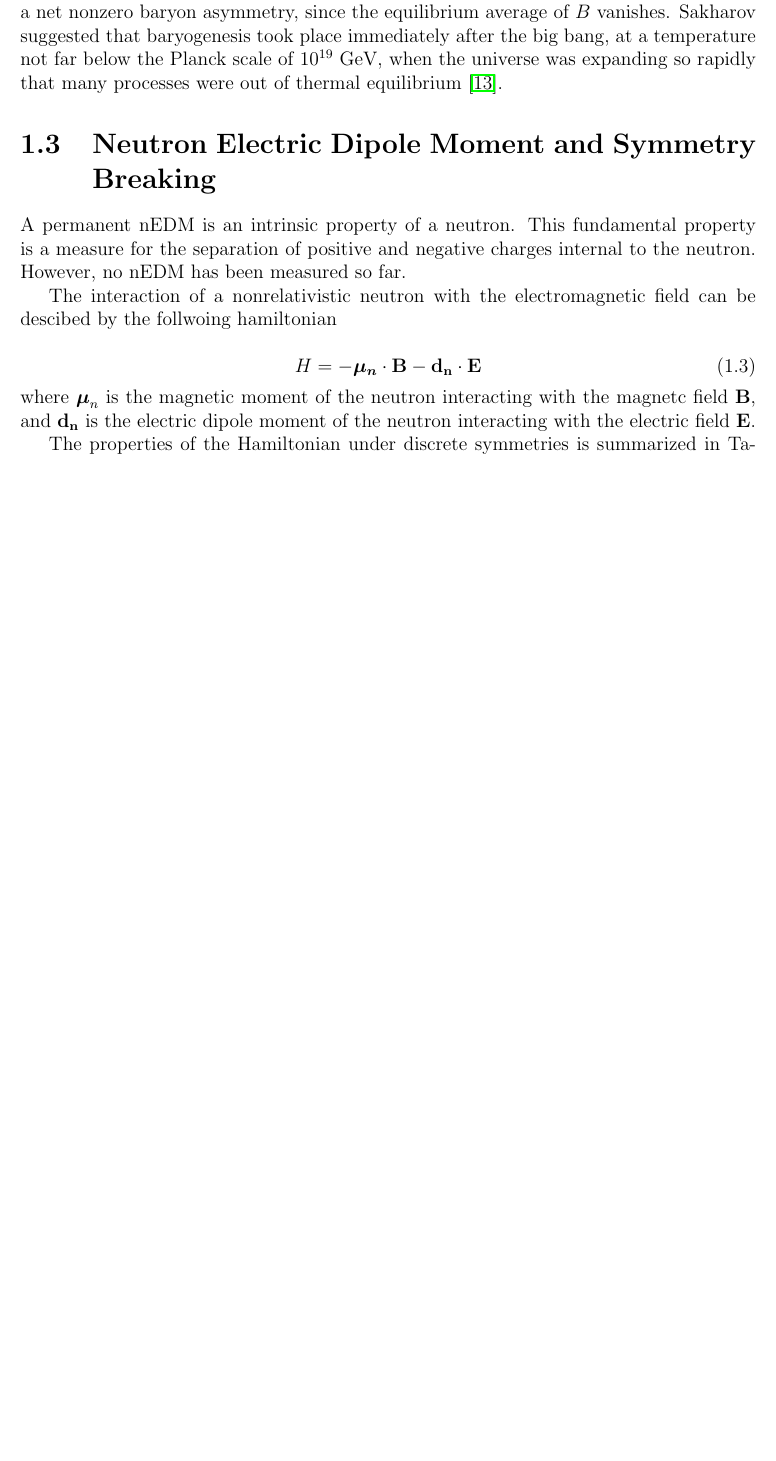
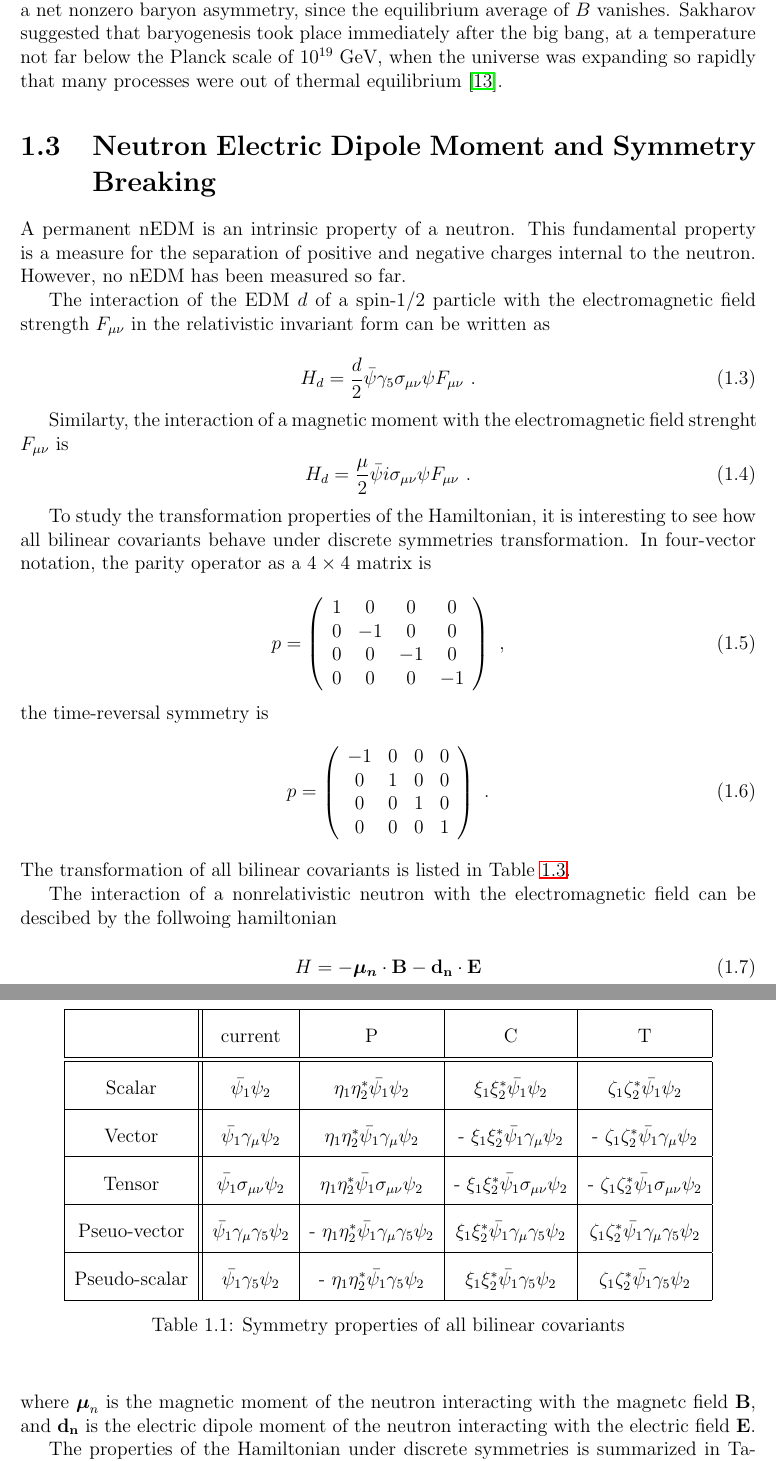
Before and after one commit to Andalibt/Thesis, a LaTeX thesis (main.tex, which reads intro.tex): part of page 21 of 152 before the commit and two parts of pages 21 and 22 of 152 after it, the two joined at a grey line, cut so that both start at the same text, the shorter picture padded with empty space. Compiled offline with pdfLaTeX.

Commit message:
edit title, add relativistic Hamiltonian

```diff
--- a/intro.tex
+++ b/intro.tex
@@ -155,6 +155,73 @@ A permanent nEDM is an intrinsic property of a neutron. This
 fundamental property is a measure for the separation of positive and
 negative charges internal to the neutron. However, no nEDM has been
 measured so far.
+
+
+The interaction of the EDM $d$ of a spin-1/2 particle with the
+electromagnetic field strength $F_{\mu \nu}$ in the relativistic
+invariant form can be written as
+
+\begin{equation}
+\label{eqn:hamiltonianRELelectric}
+  H_d = \frac{d}{2} \bar{\psi} \gamma_5 \sigma_{\mu \nu} \psi F_{\mu \nu}~.
+\end{equation}
+
+Similarty, the interaction of a magnetic moment with the
+electromagnetic field strenght $F_{\mu \nu}$ is
+\begin{equation}
+\label{eqn:hamiltonianRELmagnetic}
+  H_d = \frac{\mu}{2} \bar{\psi} i \sigma_{\mu \nu} \psi F_{\mu \nu}~.
+\end{equation}
+
+To study the transformation properties of the Hamiltonian, it is
+interesting to see how all bilinear covariants behave under discrete
+symmetries transformation.
+In four-vector notation, the parity operator as a
+$4 \times 4$ matrix is
+
+\begin{equation}
+\label{eqn:parityMatrix}
+p = \left(
+  \begin{array}{cccc}
+    1 & 0 & 0 & 0 \\
+    0 & -1 & 0 & 0 \\
+    0 & 0 & -1 & 0 \\
+    0 & 0 & 0 & -1
+  \end{array}
+  \right) ~,
+\end{equation}
+the time-reversal symmetry is
+\begin{equation}
+\label{eqn:TMatrix}
+p = \left(
+  \begin{array}{cccc}
+    -1 & 0 & 0 & 0 \\
+    0 & 1 & 0 & 0 \\
+    0 & 0 & 1 & 0 \\
+    0 & 0 & 0 & 1
+  \end{array}
+  \right) ~.
+\end{equation}
+The transformation of all bilinear covariants is listed in
+Table~\ref{tab:transformation}.
+\begin{table}[h!]
+  \label{tab:transformation}
+  \begin{center}
+    \renewcommand{\arraystretch}{2}
+\begin{tabular} {| c || c | c | c | c |}
+  \hline
+  & current & P & C & T \\ \hline
+  \hline
+  Scalar & $\bar{\psi_1} \psi_2$ & $\eta_1 \eta_2^* \bar{\psi_1}\psi_2$ &  $\xi_1 \xi_2^* \bar{\psi_1}\psi_2$ &  $\zeta_1 \zeta_2^* \bar{\psi_1}\psi_2$ \\ \hline
+  Vector & $\bar{\psi_1}\gamma_\mu \psi_2$ &  $\eta_1 \eta_2^* \bar{\psi_1}\gamma_\mu \psi_2$ & - $\xi_1 \xi_2^* \bar{\psi_1}\gamma_\mu \psi_2$ & - $\zeta_1 \zeta_2^* \bar{\psi_1}\gamma_\mu \psi_2$ \\ \hline
+  Tensor &  $\bar{\psi_1} \sigma_{\mu \nu} \psi_2$ &   $\eta_1 \eta_2^* \bar{\psi_1} \sigma_{\mu \nu} \psi_2$ & - $\xi_1 \xi_2^* \bar{\psi_1} \sigma_{\mu \nu} \psi_2$ &  - $\zeta_1 \zeta_2^* \bar{\psi_1} \sigma_{\mu \nu} \psi_2$ \\ \hline
+  Pseuo-vector & $\bar{\psi_1} \gamma_{\mu}\gamma_5 \psi_2$ & - $\eta_1 \eta_2^* \bar{\psi_1} \gamma_{\mu}\gamma_5 \psi_2$ & $\xi_1 \xi_2^* \bar{\psi_1} \gamma_{\mu}\gamma_5 \psi_2$ &  $\zeta_1 \zeta_2^* \bar{\psi_1} \gamma_{\mu}\gamma_5 \psi_2$ \\ \hline
+  Pseudo-scalar & $\bar{\psi_1} \gamma_5 \psi_2$ & - $\eta_1 \eta_2^*\bar{\psi_1} \gamma_5 \psi_2$ & $\xi_1 \xi_2^*\bar{\psi_1} \gamma_5 \psi_2$ & $\zeta_1 \zeta_2^*\bar{\psi_1} \gamma_5 \psi_2$ \\\hline
+\end{tabular}
+\caption{Symmetry properties of all bilinear covariants}
+\end{center}
+\end{table}
+
 
 The interaction of a nonrelativistic neutron with
 the electromagnetic field can be descibed by the follwoing
```
Also changed, not shown: main.tex (+3 -4 lines).
